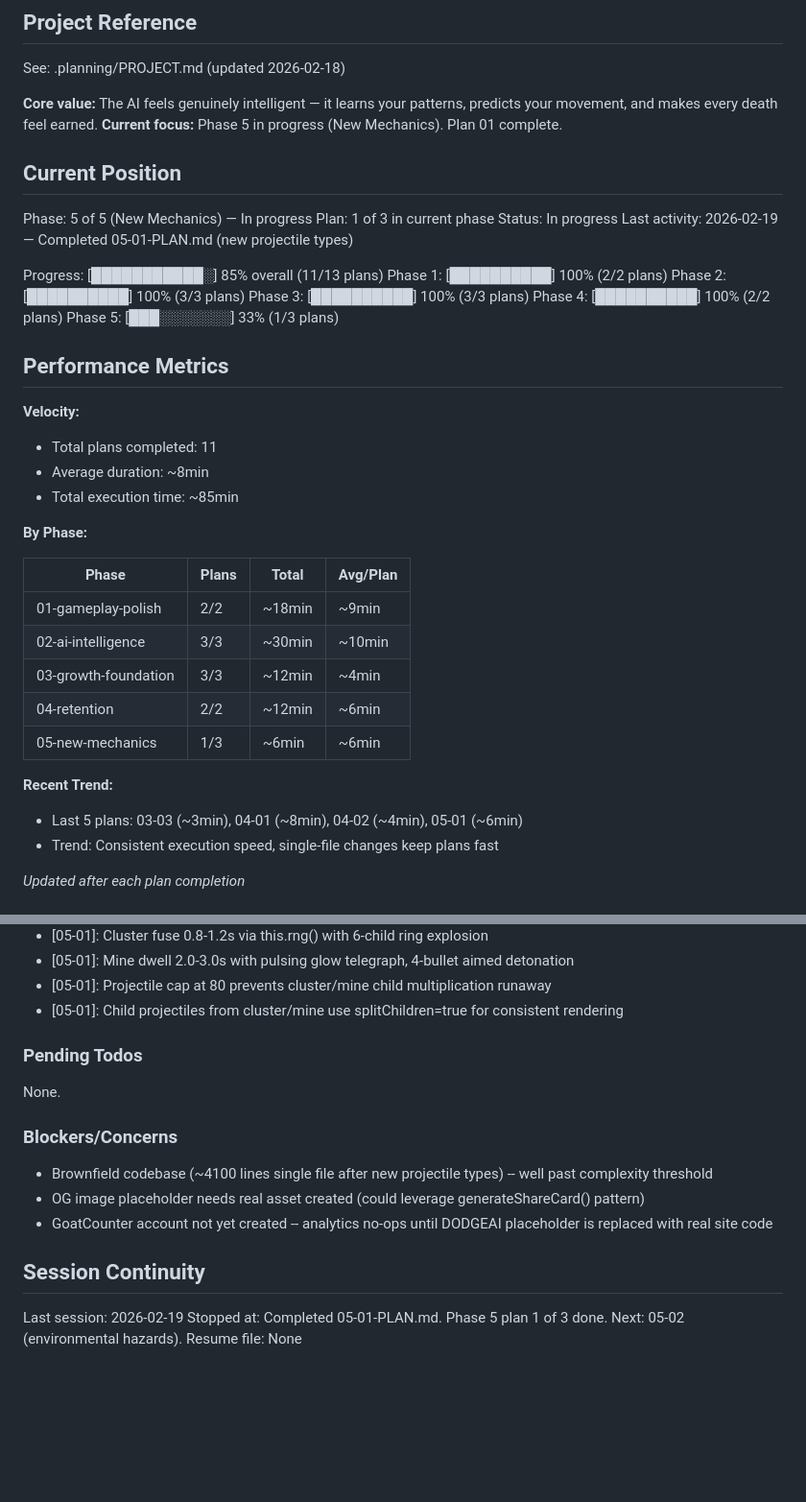
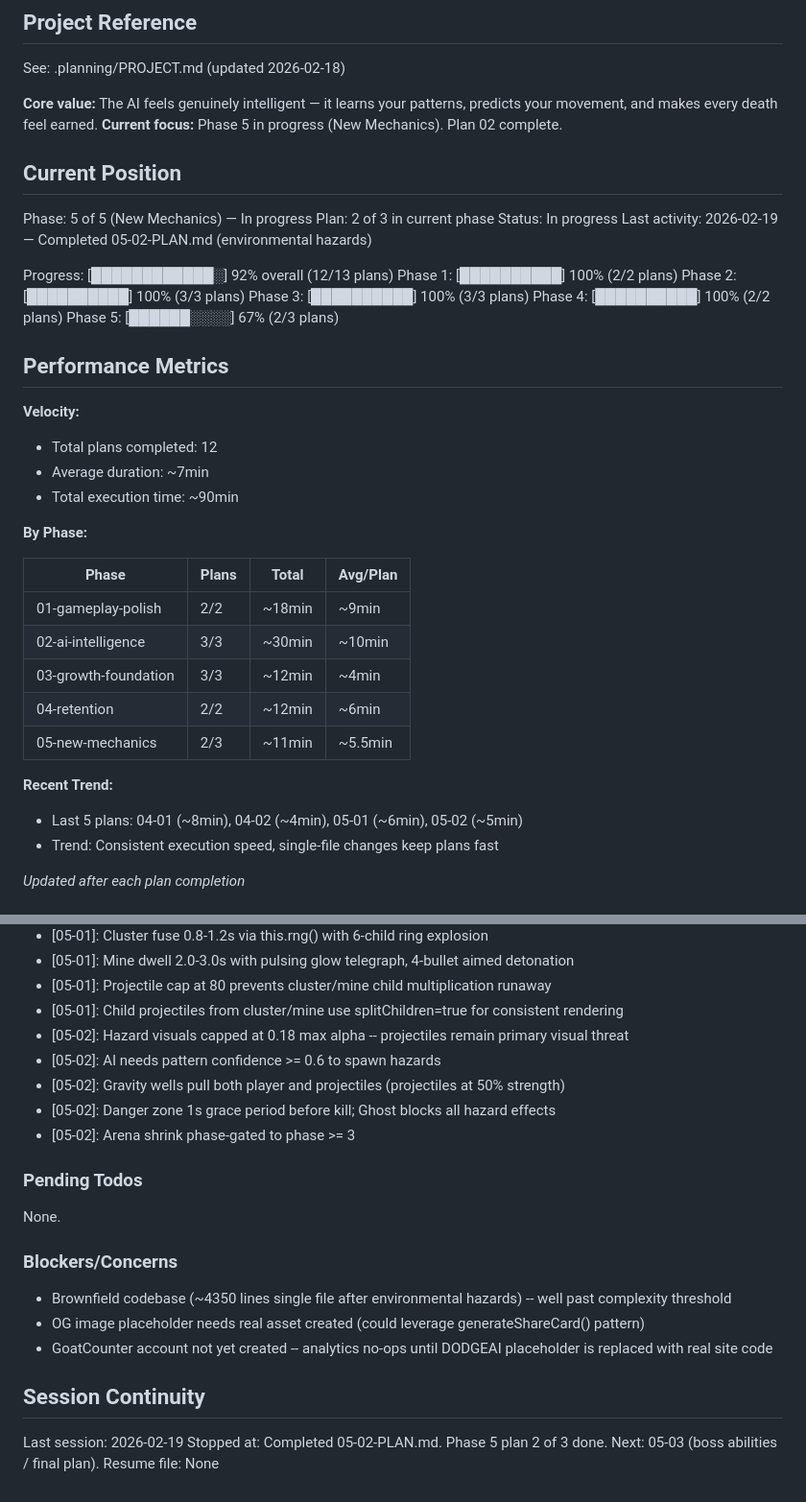
Before and after one commit to zeenjeim/dodge-ai, a Markdown page: .planning/STATE.md, 2 parts joined by grey strips. Shown at 96% size. GitHub-like rendering; blank space fills up the shorter version.

Commit message:
docs(05-02): complete environmental hazards plan
Tasks completed: 2/2
- Hazard class with telegraph/active/expire lifecycle
- AI-triggered spawning with powerup counterplay integration

SUMMARY: .planning/phases/05-new-mechanics/05-02-SUMMARY.md

Co-Authored-By: Claude Opus 4.6 <noreply@anthropic.com>

```diff
--- a/.planning/STATE.md
+++ b/.planning/STATE.md
@@ -5,28 +5,28 @@
 See: .planning/PROJECT.md (updated 2026-02-18)
 
 **Core value:** The AI feels genuinely intelligent — it learns your patterns, predicts your movement, and makes every death feel earned.
-**Current focus:** Phase 5 in progress (New Mechanics). Plan 01 complete.
+**Current focus:** Phase 5 in progress (New Mechanics). Plan 02 complete.
 
 ## Current Position
 
 Phase: 5 of 5 (New Mechanics) — In progress
-Plan: 1 of 3 in current phase
+Plan: 2 of 3 in current phase
 Status: In progress
-Last activity: 2026-02-19 — Completed 05-01-PLAN.md (new projectile types)
+Last activity: 2026-02-19 — Completed 05-02-PLAN.md (environmental hazards)
 
-Progress: [███████████░] 85% overall (11/13 plans)
+Progress: [████████████░] 92% overall (12/13 plans)
 Phase 1: [██████████] 100% (2/2 plans)
 Phase 2: [██████████] 100% (3/3 plans)
 Phase 3: [██████████] 100% (3/3 plans)
 Phase 4: [██████████] 100% (2/2 plans)
-Phase 5: [███░░░░░░░] 33% (1/3 plans)
+Phase 5: [██████░░░░] 67% (2/3 plans)
 
 ## Performance Metrics
 
 **Velocity:**
-- Total plans completed: 11
-- Average duration: ~8min
-- Total execution time: ~85min
+- Total plans completed: 12
+- Average duration: ~7min
+- Total execution time: ~90min
 
 **By Phase:**
 
@@ -36,10 +36,10 @@ Phase 5: [███░░░░░░░] 33% (1/3 plans)
 | 02-ai-intelligence | 3/3 | ~30min | ~10min |
 | 03-growth-foundation | 3/3 | ~12min | ~4min |
 | 04-retention | 2/2 | ~12min | ~6min |
-| 05-new-mechanics | 1/3 | ~6min | ~6min |
+| 05-new-mechanics | 2/3 | ~11min | ~5.5min |
 
 **Recent Trend:**
-- Last 5 plans: 03-03 (~3min), 04-01 (~8min), 04-02 (~4min), 05-01 (~6min)
+- Last 5 plans: 04-01 (~8min), 04-02 (~4min), 05-01 (~6min), 05-02 (~5min)
 - Trend: Consistent execution speed, single-file changes keep plans fast
 
 *Updated after each plan completion*
@@ -92,6 +92,11 @@ Recent decisions affecting current work:
 - [05-01]: Mine dwell 2.0-3.0s with pulsing glow telegraph, 4-bullet aimed detonation
 - [05-01]: Projectile cap at 80 prevents cluster/mine child multiplication runaway
 - [05-01]: Child projectiles from cluster/mine use splitChildren=true for consistent rendering
+- [05-02]: Hazard visuals capped at 0.18 max alpha -- projectiles remain primary visual threat
+- [05-02]: AI needs pattern confidence >= 0.6 to spawn hazards
+- [05-02]: Gravity wells pull both player and projectiles (projectiles at 50% strength)
+- [05-02]: Danger zone 1s grace period before kill; Ghost blocks all hazard effects
+- [05-02]: Arena shrink phase-gated to phase >= 3
 
 ### Pending Todos
 
@@ -99,12 +104,12 @@ None.
 
 ### Blockers/Concerns
 
-- Brownfield codebase (~4100 lines single file after new projectile types) -- well past complexity threshold
+- Brownfield codebase (~4350 lines single file after environmental hazards) -- well past complexity threshold
 - OG image placeholder needs real asset created (could leverage generateShareCard() pattern)
 - GoatCounter account not yet created -- analytics no-ops until DODGEAI placeholder is replaced with real site code
 
 ## Session Continuity
 
 Last session: 2026-02-19
-Stopped at: Completed 05-01-PLAN.md. Phase 5 plan 1 of 3 done. Next: 05-02 (environmental hazards).
+Stopped at: Completed 05-02-PLAN.md. Phase 5 plan 2 of 3 done. Next: 05-03 (boss abilities / final plan).
 Resume file: None
```
Also changed, not shown: other parts of .planning/STATE.md (+1 -1 lines), 1 other file.
